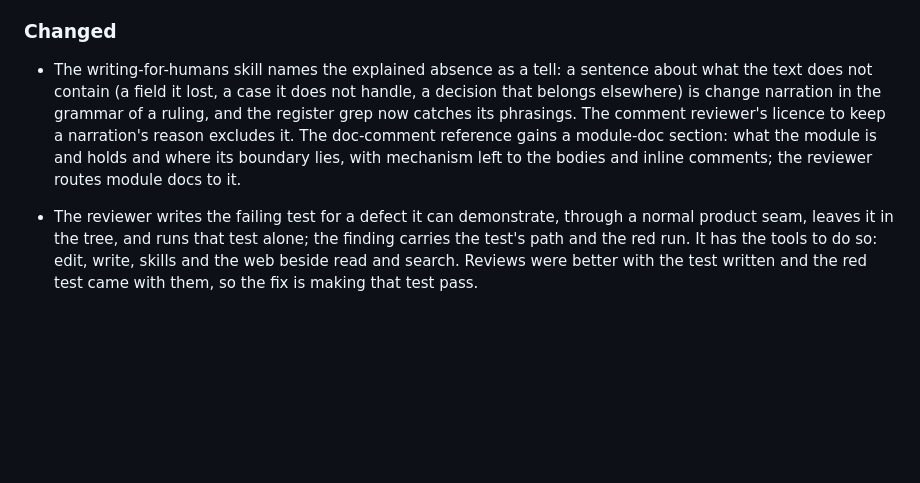
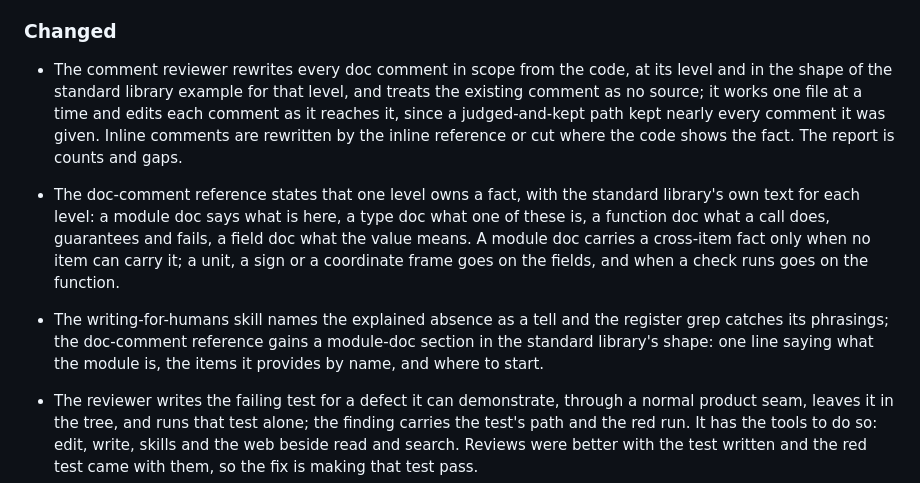
Before and after one commit to Stumblinbear/den, a Markdown page: plugins/den/CHANGELOG.md, the part around the change. Rendered like a GitHub page; blank space fills up the shorter version.

Commit message:
fix(den): rewrite every comment from the code instead of judging it
The comment reviewer kept nearly every doc comment it judged, since the
only work with a trigger was the greps and the missing-doc sweep. It now
rewrites each comment at its level in the standard library's shape, one
file at a time, and the module-doc rule reserves a cross-item fact for
what no item can carry.

```diff
--- a/plugins/den/CHANGELOG.md
+++ b/plugins/den/CHANGELOG.md
@@ -52,14 +52,24 @@ minor bump may change behavior.
 
 ### Changed
 
-- The writing-for-humans skill names the explained absence as a tell: a
-  sentence about what the text does not contain (a field it lost, a case it
-  does not handle, a decision that belongs elsewhere) is change narration in
-  the grammar of a ruling, and the register grep now catches its phrasings.
-  The comment reviewer's licence to keep a narration's reason excludes it.
-  The doc-comment reference gains a module-doc section: what the module is
-  and holds and where its boundary lies, with mechanism left to the bodies
-  and inline comments; the reviewer routes module docs to it.
+- The comment reviewer rewrites every doc comment in scope from the code,
+  at its level and in the shape of the standard library example for that
+  level, and treats the existing comment as no source; it works one file at
+  a time and edits each comment as it reaches it, since a judged-and-kept
+  path kept nearly every comment it was given. Inline comments are rewritten
+  by the inline reference or cut where the code shows the fact. The report
+  is counts and gaps.
+- The doc-comment reference states that one level owns a fact, with the
+  standard library's own text for each level: a module doc says what is
+  here, a type doc what one of these is, a function doc what a call does,
+  guarantees and fails, a field doc what the value means. A module doc
+  carries a cross-item fact only when no item can carry it; a unit, a sign
+  or a coordinate frame goes on the fields, and when a check runs goes on
+  the function.
+- The writing-for-humans skill names the explained absence as a tell and
+  the register grep catches its phrasings; the doc-comment reference gains a
+  module-doc section in the standard library's shape: one line saying what
+  the module is, the items it provides by name, and where to start.
 - The reviewer writes the failing test for a defect it can demonstrate,
   through a normal product seam, leaves it in the tree, and runs that test
   alone; the finding carries the test's path and the red run. It has the
```
Also changed, not shown: 2 other files.
